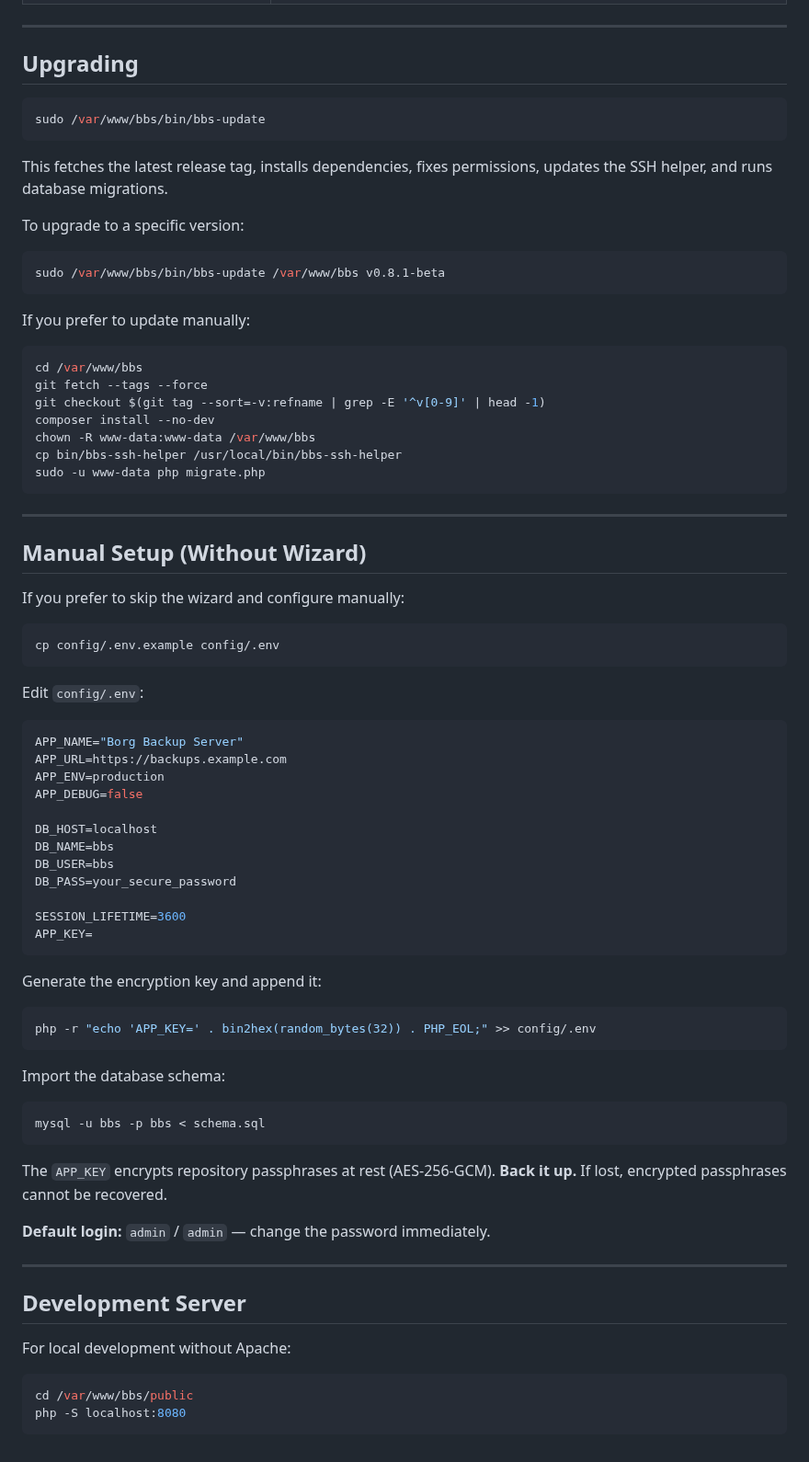
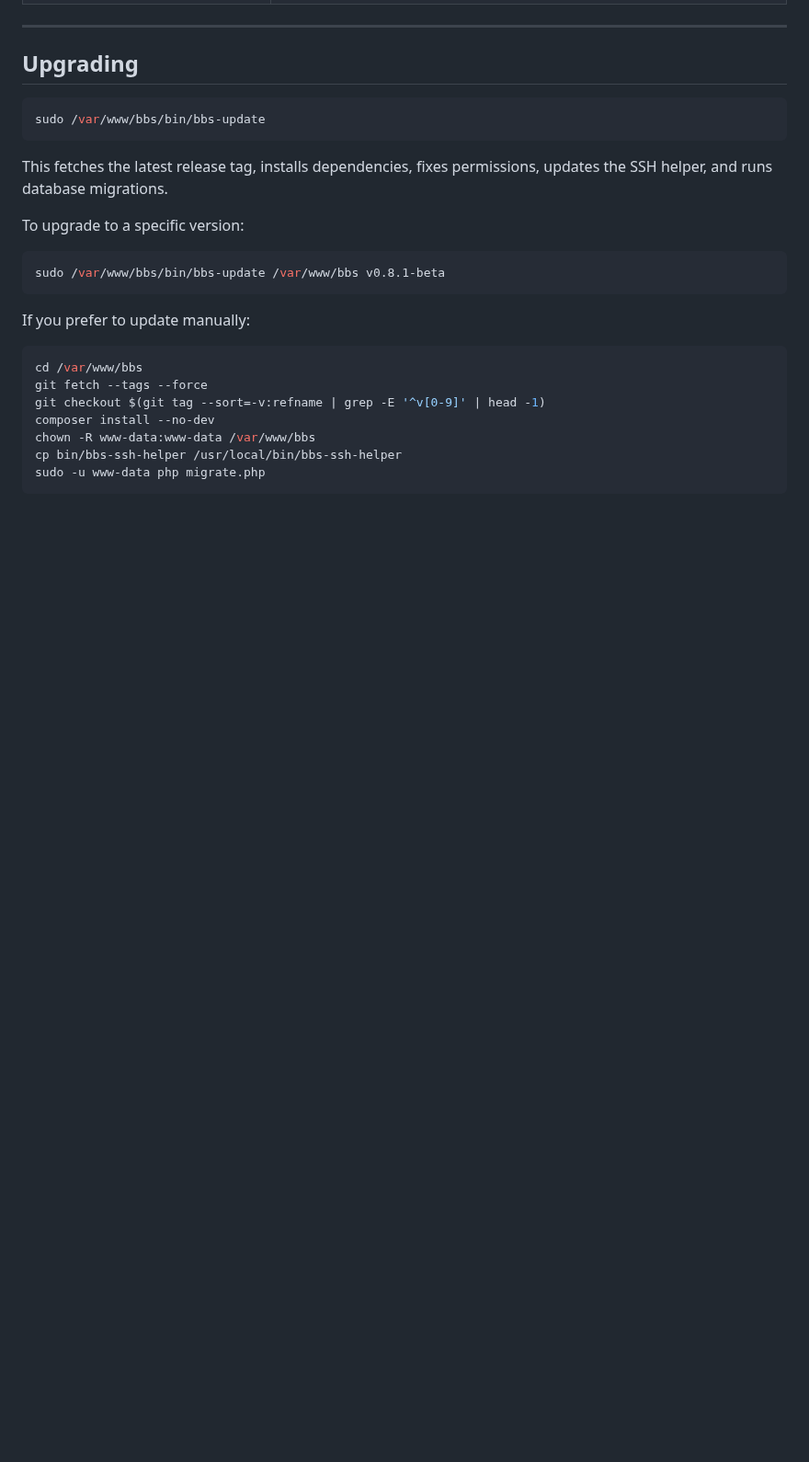
Before and after one commit to birhantprkc/borgbackupserver, a Markdown page: docs/INSTALL.md, the part around the change. Shown at 92% size. GitHub-like rendering; blank space fills up the shorter version.

Commit message:
Remove Manual Setup section from INSTALL.md
Co-Authored-By: Claude Opus 4.5 <noreply@anthropic.com>

````diff
--- a/docs/INSTALL.md
+++ b/docs/INSTALL.md
@@ -354,57 +354,3 @@ chown -R www-data:www-data /var/www/bbs
 cp bin/bbs-ssh-helper /usr/local/bin/bbs-ssh-helper
 sudo -u www-data php migrate.php
 ```
-
----
-
-## Manual Setup (Without Wizard)
-
-If you prefer to skip the wizard and configure manually:
-
-```bash
-cp config/.env.example config/.env
-```
-
-Edit `config/.env`:
-
-```ini
-APP_NAME="Borg Backup Server"
-APP_URL=https://backups.example.com
-APP_ENV=production
-APP_DEBUG=false
-
-DB_HOST=localhost
-DB_NAME=bbs
-DB_USER=bbs
-DB_PASS=your_secure_password
-
-SESSION_LIFETIME=3600
-APP_KEY=
-```
-
-Generate the encryption key and append it:
-
-```bash
-php -r "echo 'APP_KEY=' . bin2hex(random_bytes(32)) . PHP_EOL;" >> config/.env
-```
-
-Import the database schema:
-
-```bash
-mysql -u bbs -p bbs < schema.sql
-```
-
-The `APP_KEY` encrypts repository passphrases at rest (AES-256-GCM). **Back it up.** If lost, encrypted passphrases cannot be recovered.
-
-**Default login:** `admin` / `admin` — change the password immediately.
-
----
-
-## Development Server
-
-For local development without Apache:
-
-```bash
-cd /var/www/bbs/public
-php -S localhost:8080
-```
````
